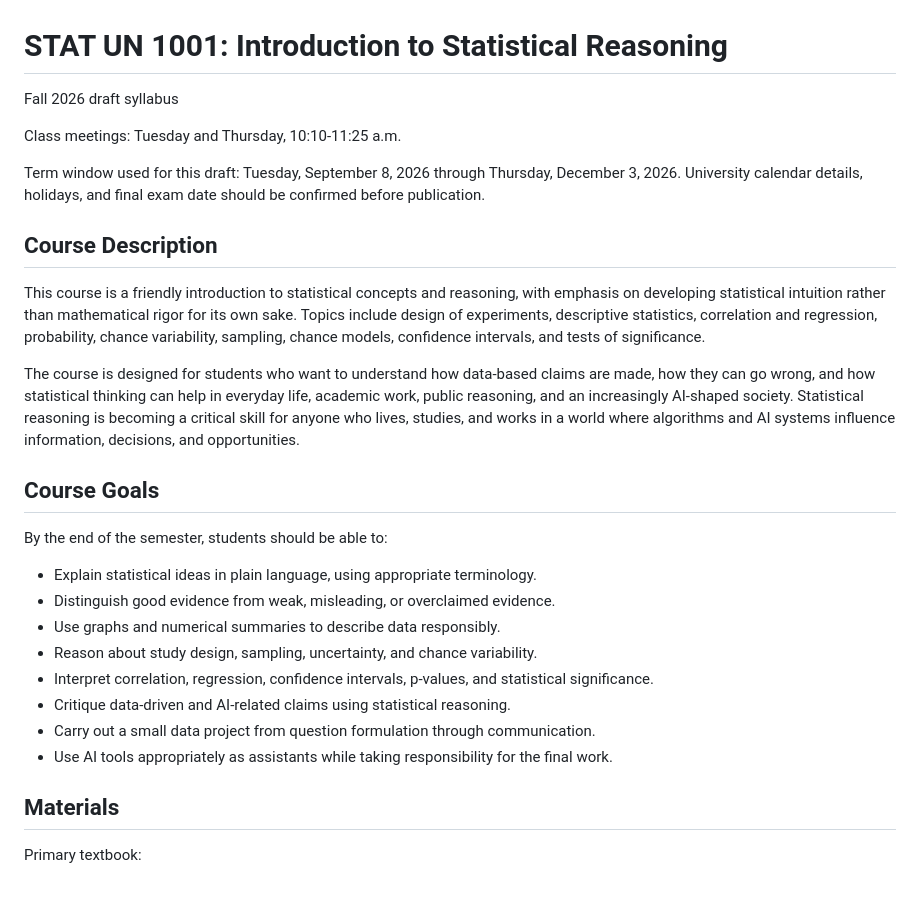
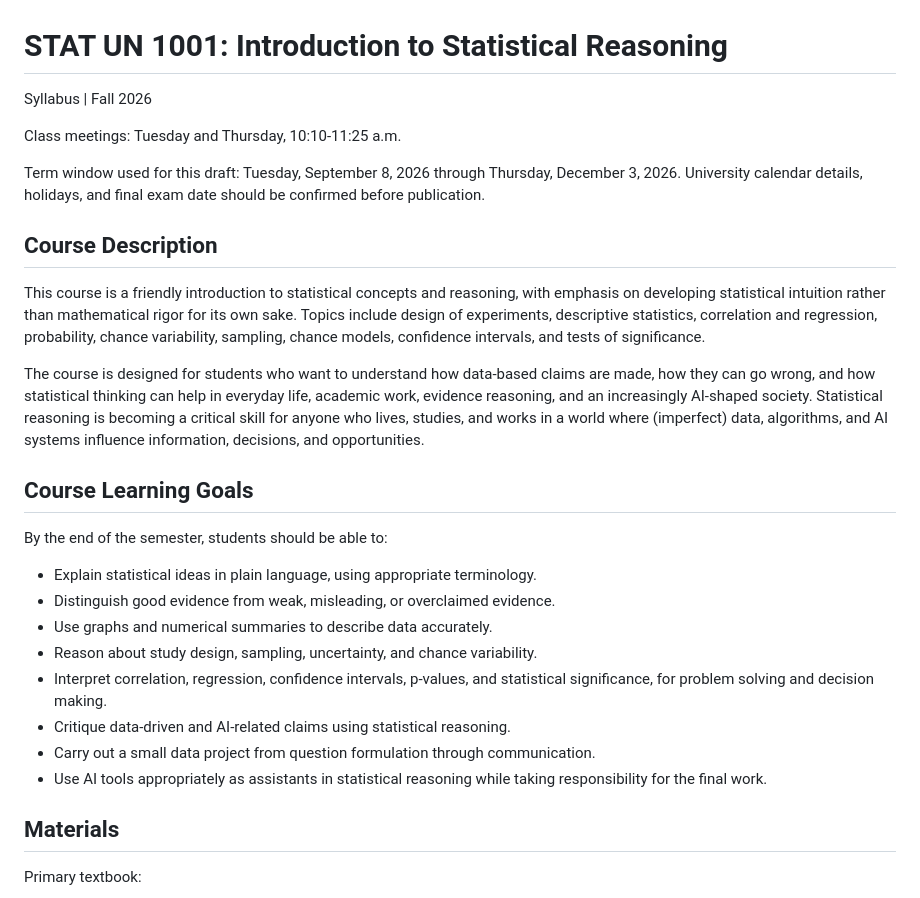
Before and after one commit to TZstats-Columbia/STAT-UN-1001-Fall-2026, a Markdown page: course-development/syllabus.md, the part around the change. Drawn GitHub-style.

```diff
--- a/course-development/syllabus.md
+++ b/course-development/syllabus.md
@@ -1,6 +1,5 @@
 # STAT UN 1001: Introduction to Statistical Reasoning
-
-Fall 2026 draft syllabus
+Syllabus | Fall 2026
 
 Class meetings: Tuesday and Thursday, 10:10-11:25 a.m.
 
@@ -10,20 +9,20 @@ Term window used for this draft: Tuesday, September 8, 2026 through Thursday, De
 
 This course is a friendly introduction to statistical concepts and reasoning, with emphasis on developing statistical intuition rather than mathematical rigor for its own sake. Topics include design of experiments, descriptive statistics, correlation and regression, probability, chance variability, sampling, chance models, confidence intervals, and tests of significance.
 
-The course is designed for students who want to understand how data-based claims are made, how they can go wrong, and how statistical thinking can help in everyday life, academic work, public reasoning, and an increasingly AI-shaped society. Statistical reasoning is becoming a critical skill for anyone who lives, studies, and works in a world where algorithms and AI systems influence information, decisions, and opportunities.
+The course is designed for students who want to understand how data-based claims are made, how they can go wrong, and how statistical thinking can help in everyday life, academic work, evidence reasoning, and an increasingly AI-shaped society. Statistical reasoning is becoming a critical skill for anyone who lives, studies, and works in a world where (imperfect) data, algorithms, and AI systems influence information, decisions, and opportunities.
 
-## Course Goals
+## Course Learning Goals
 
 By the end of the semester, students should be able to:
 
 - Explain statistical ideas in plain language, using appropriate terminology.
 - Distinguish good evidence from weak, misleading, or overclaimed evidence.
-- Use graphs and numerical summaries to describe data responsibly.
+- Use graphs and numerical summaries to describe data accurately.
 - Reason about study design, sampling, uncertainty, and chance variability.
-- Interpret correlation, regression, confidence intervals, p-values, and statistical significance.
+- Interpret correlation, regression, confidence intervals, p-values, and statistical significance, for problem solving and decision making.
 - Critique data-driven and AI-related claims using statistical reasoning.
 - Carry out a small data project from question formulation through communication.
-- Use AI tools appropriately as assistants while taking responsibility for the final work.
+- Use AI tools appropriately as assistants in statistical reasoning while taking responsibility for the final work.
 
 ## Materials
 
```
